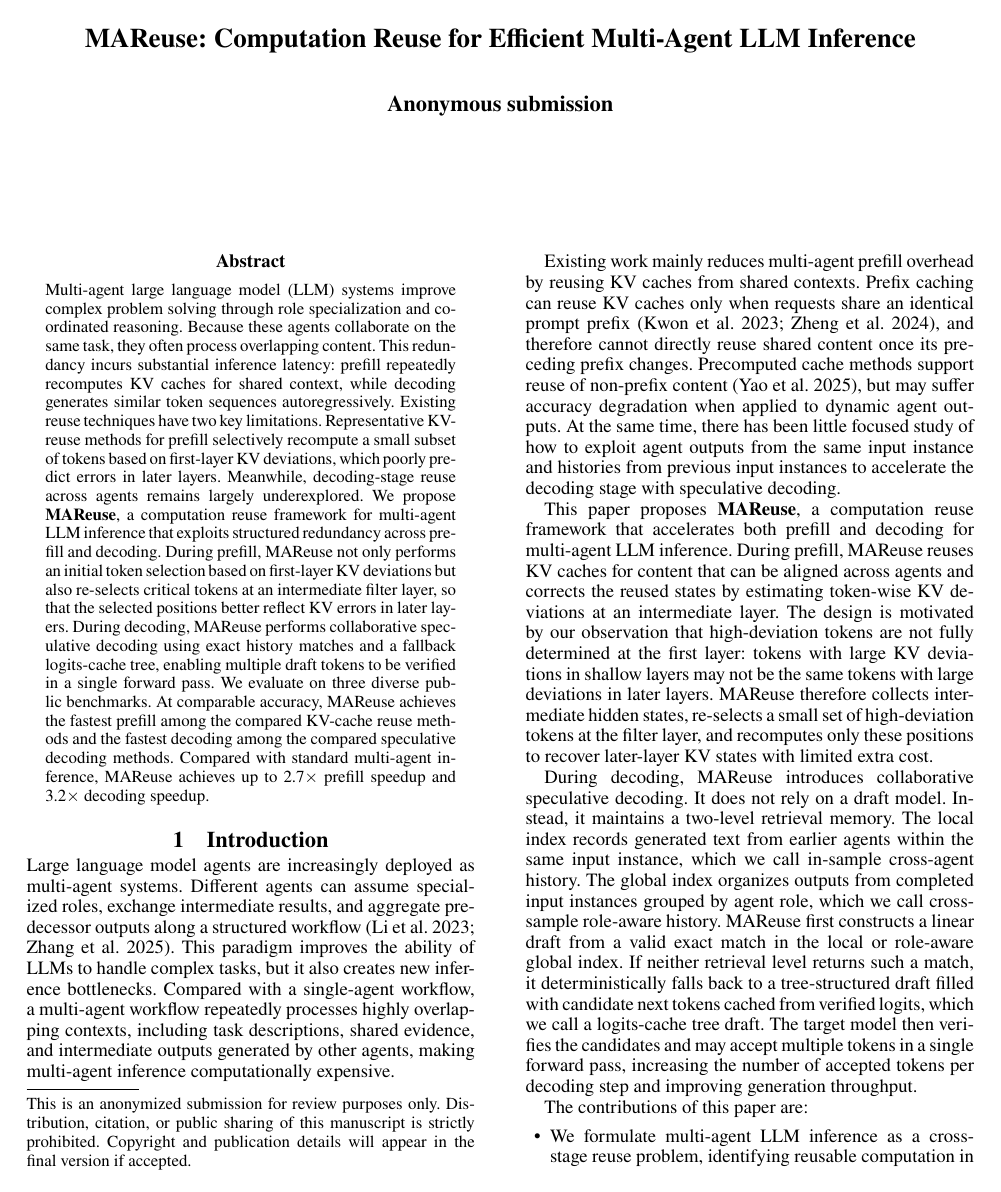
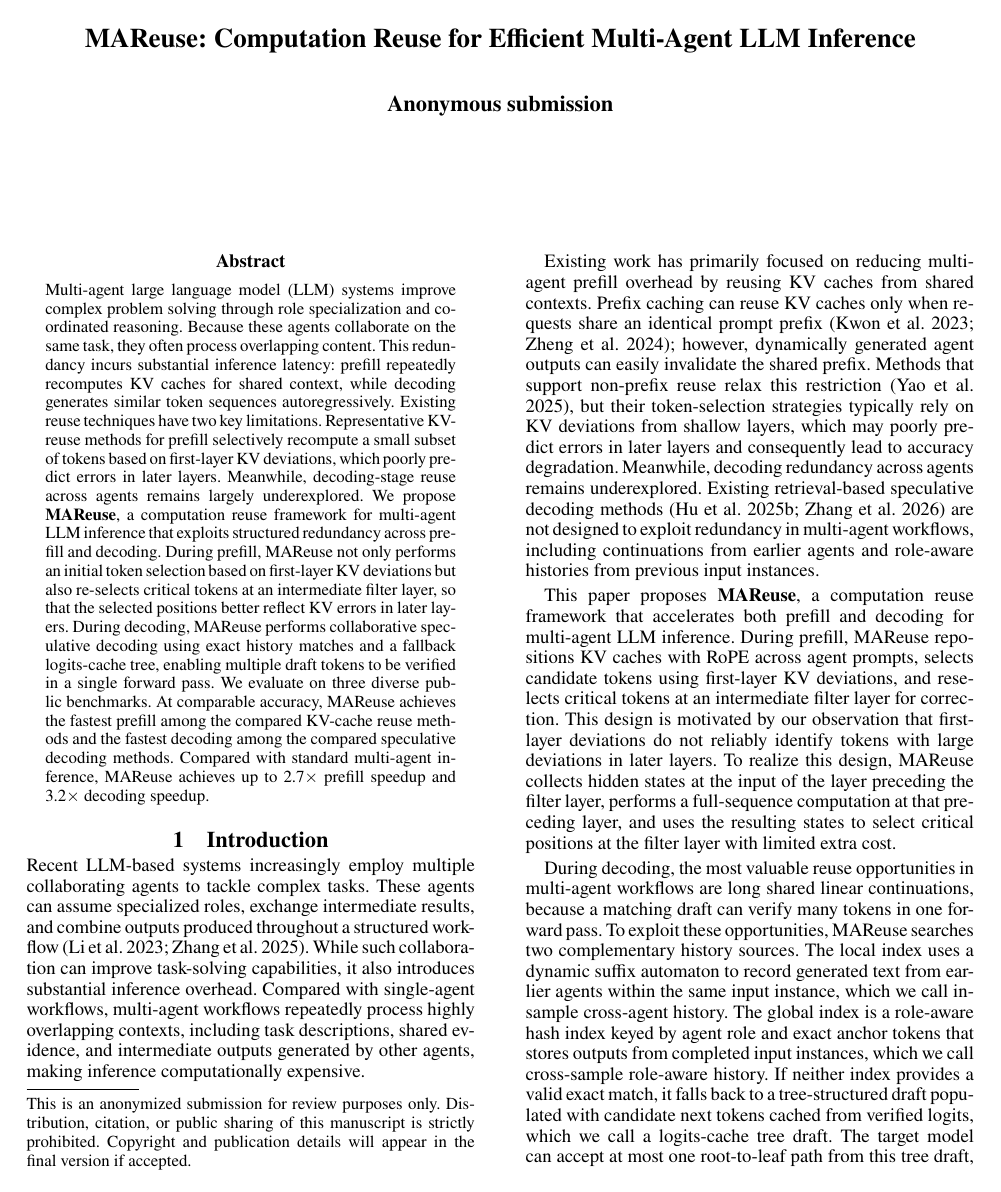
Before and after one commit to Yuran-7/MAReuse-Paper, a LaTeX paper (MAReuse.tex): page 1 of 9. Compiled offline with pdfLaTeX.

Commit message:
修改introduction

```diff
--- a/MAReuse.tex
+++ b/MAReuse.tex
@@ -34,13 +34,13 @@ Multi-agent large language model (LLM) systems improve complex problem solving t
 
 \section{Introduction}
 
-Large language model agents are increasingly deployed as multi-agent systems. Different agents can assume specialized roles, exchange intermediate results, and aggregate predecessor outputs along a structured workflow \citep{li2023camel, zhang2025agentprune}. This paradigm improves the ability of LLMs to handle complex tasks, but it also creates new inference bottlenecks. Compared with a single-agent workflow, a multi-agent workflow repeatedly processes highly overlapping contexts, including task descriptions, shared evidence, and intermediate outputs generated by other agents, making multi-agent inference computationally expensive.
+Recent LLM-based systems increasingly employ multiple collaborating agents to tackle complex tasks. These agents can assume specialized roles, exchange intermediate results, and combine outputs produced throughout a structured workflow \citep{li2023camel, zhang2025agentprune}. While such collaboration can improve task-solving capabilities, it also introduces substantial inference overhead. Compared with single-agent workflows, multi-agent workflows repeatedly process highly overlapping contexts, including task descriptions, shared evidence, and intermediate outputs generated by other agents, making inference computationally expensive.
 
-Existing work mainly reduces multi-agent prefill overhead by reusing KV caches from shared contexts. Prefix caching can reuse KV caches only when requests share an identical prompt prefix \citep{kwon2023vllm, zheng2024sglang}, and therefore cannot directly reuse shared content once its preceding prefix changes. Precomputed cache methods support reuse of non-prefix content \citep{yao2025cacheblend}, but may suffer accuracy degradation when applied to dynamic agent outputs. At the same time, there has been little focused study of how to exploit agent outputs from the same input instance and histories from previous input instances to accelerate the decoding stage with speculative decoding.
+Existing work has primarily focused on reducing multi-agent prefill overhead by reusing KV caches from shared contexts. Prefix caching can reuse KV caches only when requests share an identical prompt prefix \citep{kwon2023vllm, zheng2024sglang}; however, dynamically generated agent outputs can easily invalidate the shared prefix. Methods that support non-prefix reuse relax this restriction \citep{yao2025cacheblend}, but their token-selection strategies typically rely on KV deviations from shallow layers, which may poorly predict errors in later layers and consequently lead to accuracy degradation. Meanwhile, decoding redundancy across agents remains underexplored. Existing retrieval-based speculative decoding methods \citep{hu2025sam, zhang2026racer} are not designed to exploit redundancy in multi-agent workflows, including continuations from earlier agents and role-aware histories from previous input instances.
 
-This paper proposes \textbf{MAReuse}, a computation reuse framework that accelerates both prefill and decoding for multi-agent LLM inference. During prefill, MAReuse reuses KV caches for content that can be aligned across agents and corrects the reused states by estimating token-wise KV deviations at an intermediate layer. The design is motivated by our observation that high-deviation tokens are not fully determined at the first layer: tokens with large KV deviations in shallow layers may not be the same tokens with large deviations in later layers. MAReuse therefore collects intermediate hidden states, re-selects a small set of high-deviation tokens at the filter layer, and recomputes only these positions to recover later-layer KV states with limited extra cost.
+This paper proposes \textbf{MAReuse}, a computation reuse framework that accelerates both prefill and decoding for multi-agent LLM inference. During prefill, MAReuse repositions KV caches with RoPE across agent prompts, selects candidate tokens using first-layer KV deviations, and reselects critical tokens at an intermediate filter layer for correction. This design is motivated by our observation that first-layer deviations do not reliably identify tokens with large deviations in later layers. To realize this design, MAReuse collects hidden states at the input of the layer preceding the filter layer, performs a full-sequence computation at that preceding layer, and uses the resulting states to select critical positions at the filter layer with limited extra cost.
 
-During decoding, MAReuse introduces collaborative speculative decoding. It does not rely on a draft model. Instead, it maintains a two-level retrieval memory. The local index records generated text from earlier agents within the same input instance, which we call in-sample cross-agent history. The global index organizes outputs from completed input instances grouped by agent role, which we call cross-sample role-aware history. MAReuse first constructs a linear draft from a valid exact match in the local or role-aware global index. If neither retrieval level returns such a match, it deterministically falls back to a tree-structured draft filled with candidate next tokens cached from verified logits, which we call a logits-cache tree draft. The target model then verifies the candidates and may accept multiple tokens in a single forward pass, increasing the number of accepted tokens per decoding step and improving generation throughput.
+During decoding, the most valuable reuse opportunities in multi-agent workflows are long shared linear continuations, because a matching draft can verify many tokens in one forward pass. To exploit these opportunities, MAReuse searches two complementary history sources. The local index uses a dynamic suffix automaton to record generated text from earlier agents within the same input instance, which we call in-sample cross-agent history. The global index is a role-aware hash index keyed by agent role and exact anchor tokens that stores outputs from completed input instances, which we call cross-sample role-aware history. If neither index provides a valid exact match, it falls back to a tree-structured draft populated with candidate next tokens cached from verified logits, which we call a logits-cache tree draft. The target model can accept at most one root-to-leaf path from this tree draft, which may result in fewer accepted tokens than a linear draft.
 
 \begin{figure*}[t]
     \centering
```
Also changed, not shown: MAReuse.tex (2 more changed lines).
